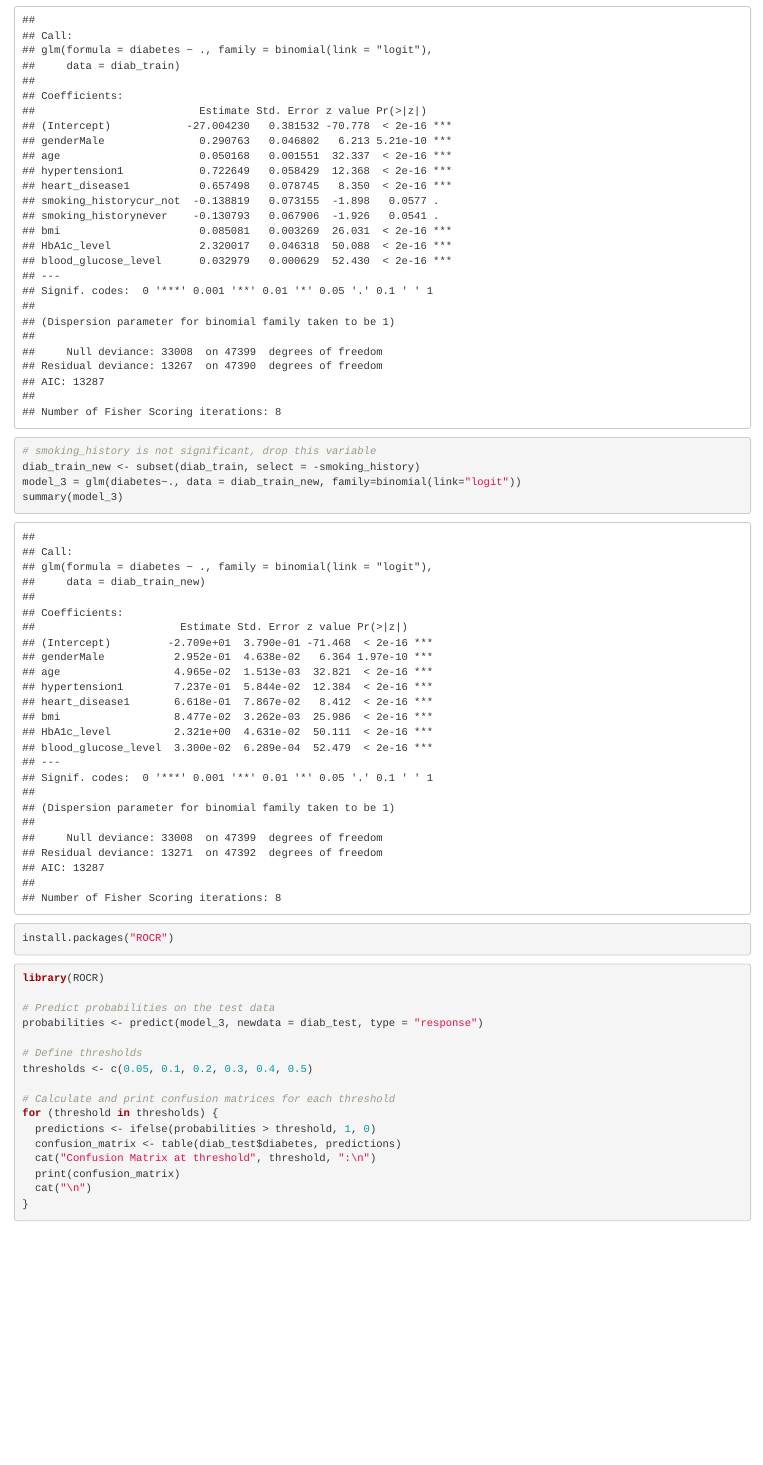
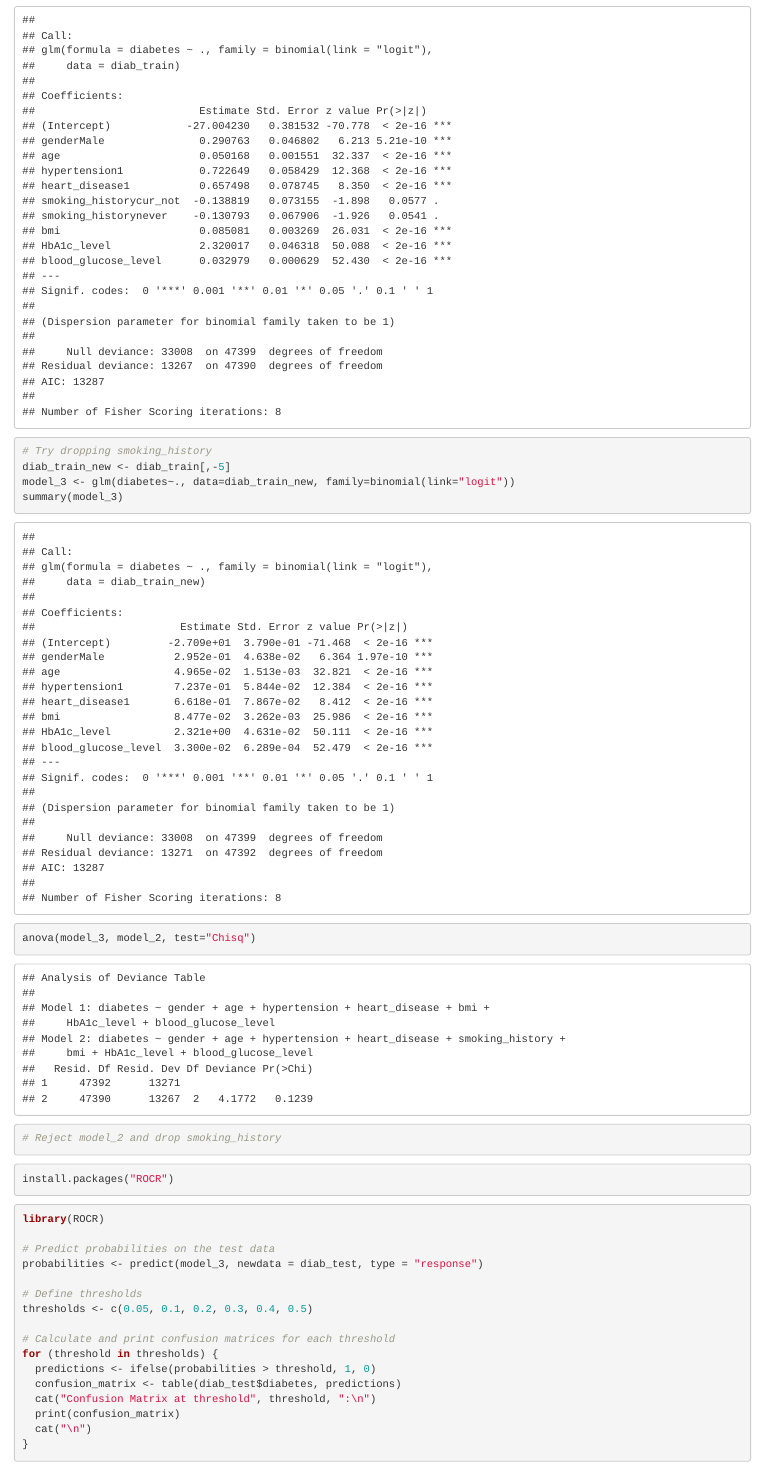
Before and after one commit to colbychristian/diabetes_prediction, an R Markdown document (Project.Rmd): the page in a window 1100 px wide, from 3920 px down. Rendered offline with R 4.5, knitr and Pandoc, with nearby package versions; some code elsewhere in the file could not run offline.

Commit message:
Added ANOVA justification for dropping smoking_history

````diff
--- a/Project.Rmd
+++ b/Project.Rmd
@@ -127,10 +127,12 @@ summary(model_2)
 ```
 
 ```{r, echo=TRUE}
-# smoking_history is not significant, drop this variable
-diab_train_new <- subset(diab_train, select = -smoking_history)
-model_3 = glm(diabetes~., data = diab_train_new, family=binomial(link="logit"))
+# Try dropping smoking_history
+diab_train_new <- diab_train[,-5]
+model_3 <- glm(diabetes~., data=diab_train_new, family=binomial(link="logit"))
 summary(model_3)
+anova(model_3, model_2, test="Chisq")
+# Reject model_2 and drop smoking_history
 ```
 
 ```{r}
````
